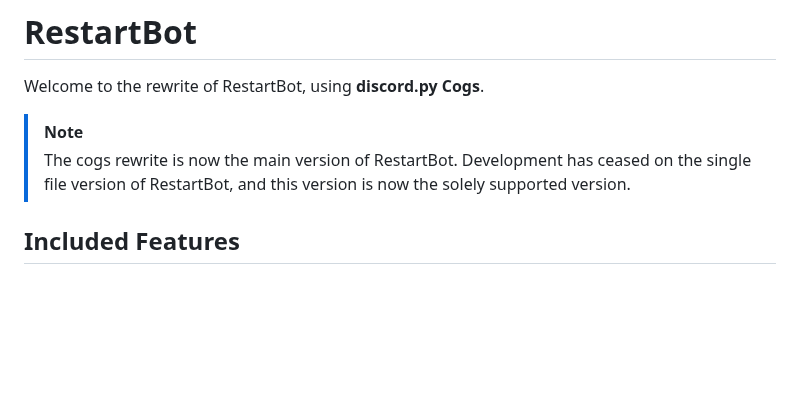
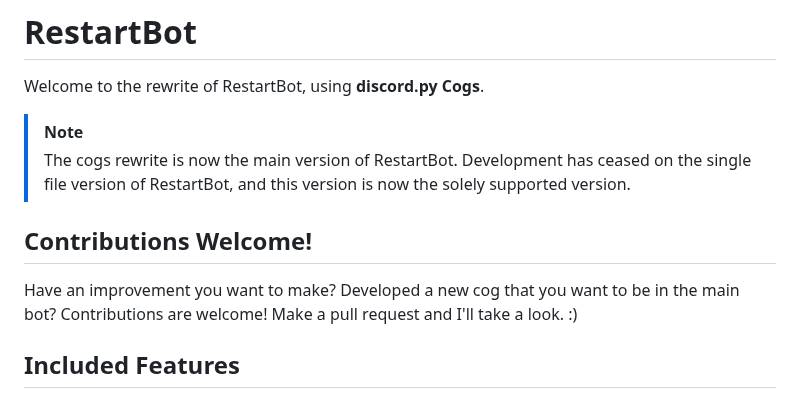
Before and after one commit to RestartB/titanium, a Markdown page: README.md, the part around the change. GitHub-like rendering; blank space fills up the shorter version.

Commit message:
Added contributions section

```diff
--- a/README.md
+++ b/README.md
@@ -3,6 +3,9 @@ Welcome to the rewrite of RestartBot, using **discord.py Cogs**.
 
 > [!NOTE]
 > The cogs rewrite is now the main version of RestartBot. Development has ceased on the single file version of RestartBot, and this version is now the solely supported version.
+
+## Contributions Welcome!
+Have an improvement you want to make? Developed a new cog that you want to be in the main bot? Contributions are welcome! Make a pull request and I'll take a look. :)
 
 ## Included Features
 - Wikipedia and Urban Dictionary search
```
